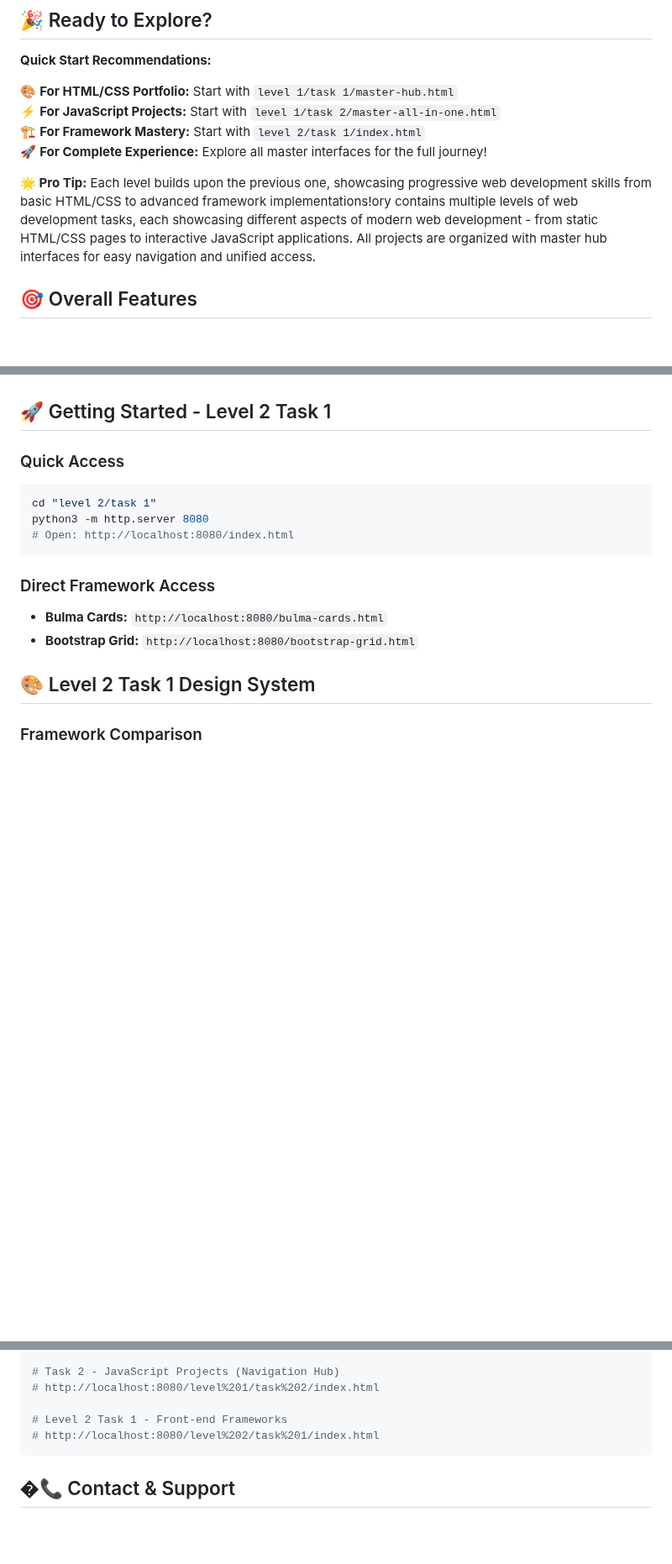
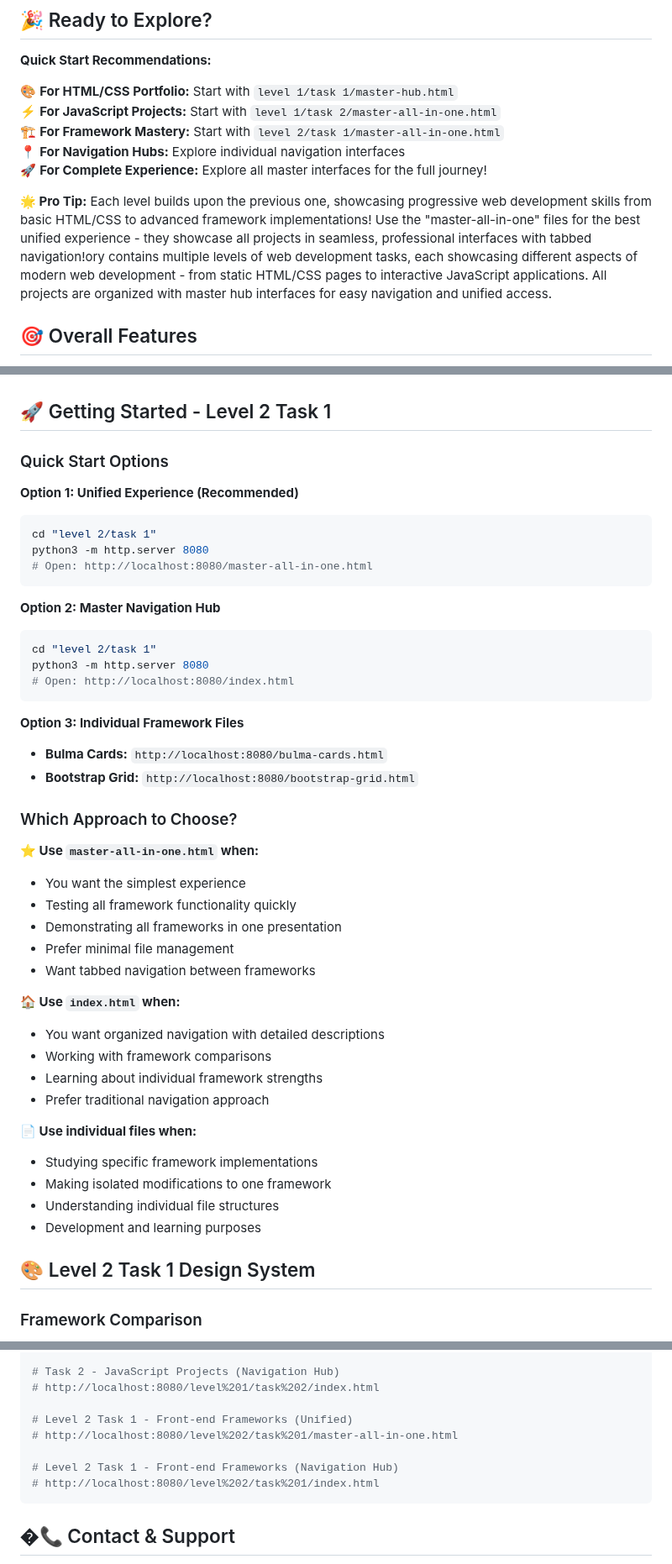
Before and after one commit to karkra911/cognify-web-development-internship, a Markdown page: README.md, 3 parts joined by grey strips. Shown at 84% size. GitHub-like rendering; blank space fills up the shorter version.

Commit message:
📚 Update README - Add Level 2 Task 1 Master All-in-One Documentation
🆕 Master File Documentation:
- Added master-all-in-one.html as the primary unified interface for Level 2 Task 1
- Updated repository structure to highlight the new master file
- Enhanced getting started instructions with multiple access options

🎯 Quick Start Updates:
- Option 1: master-all-in-one.html (Recommended) - Unified tabbed interface
- Option 2: index.html - Master navigation hub with framework comparison
- Option 3: Individual files - Direct access to specific framework demos

📱 Usage Guidelines:
- Clear recommendations for when to use each approach
- Detailed explanation of master-all-in-one benefits
- Comprehensive file structure documentation

🚀 Enhanced Navigation:
- Updated clone and run instructions with all access methods
- Improved pro tips emphasizing unified master file experience
- Better organization of framework demonstration options

The README now properly showcases the complete Level 2 Task 1 implementation with emphasis on the powerful master-all-in-one unified interface!

````diff
--- a/README.md
+++ b/README.md
@@ -22,10 +22,11 @@ This comprehensive portfolio was created as part of the Cognify Web Development
 
 🎨 **For HTML/CSS Portfolio:** Start with `level 1/task 1/master-hub.html`
 ⚡ **For JavaScript Projects:** Start with `level 1/task 2/master-all-in-one.html`
-🏗️ **For Framework Mastery:** Start with `level 2/task 1/index.html`
+🏗️ **For Framework Mastery:** Start with `level 2/task 1/master-all-in-one.html`
+📍 **For Navigation Hubs:** Explore individual navigation interfaces
 🚀 **For Complete Experience:** Explore all master interfaces for the full journey!
 
-**🌟 Pro Tip:** Each level builds upon the previous one, showcasing progressive web development skills from basic HTML/CSS to advanced framework implementations!ory contains multiple levels of web development tasks, each showcasing different aspects of modern web development - from static HTML/CSS pages to interactive JavaScript applications. All projects are organized with master hub interfaces for easy navigation and unified access.
+**🌟 Pro Tip:** Each level builds upon the previous one, showcasing progressive web development skills from basic HTML/CSS to advanced framework implementations! Use the "master-all-in-one" files for the best unified experience - they showcase all projects in seamless, professional interfaces with tabbed navigation!ory contains multiple levels of web development tasks, each showcasing different aspects of modern web development - from static HTML/CSS pages to interactive JavaScript applications. All projects are organized with master hub interfaces for easy navigation and unified access.
 
 ## 🎯 Overall Features
 
@@ -600,16 +622,46 @@ Complete showcase of Bootstrap's 12-column grid system with all breakpoints and
 
 ## 🚀 Getting Started - Level 2 Task 1
 
-### Quick Access
+### Quick Start Options
+
+**Option 1: Unified Experience (Recommended)**
+```bash
+cd "level 2/task 1"
+python3 -m http.server 8080
+# Open: http://localhost:8080/master-all-in-one.html
+```
+
+**Option 2: Master Navigation Hub**
 ```bash
 cd "level 2/task 1"
 python3 -m http.server 8080
 # Open: http://localhost:8080/index.html
 ```
 
-### Direct Framework Access
+**Option 3: Individual Framework Files**
 - **Bulma Cards:** `http://localhost:8080/bulma-cards.html`
 - **Bootstrap Grid:** `http://localhost:8080/bootstrap-grid.html`
+
+### Which Approach to Choose?
+
+**⭐ Use `master-all-in-one.html` when:**
+- You want the simplest experience
+- Testing all framework functionality quickly
+- Demonstrating all frameworks in one presentation
+- Prefer minimal file management
+- Want tabbed navigation between frameworks
+
+**🏠 Use `index.html` when:**
+- You want organized navigation with detailed descriptions
+- Working with framework comparisons
+- Learning about individual framework strengths
+- Prefer traditional navigation approach
+
+**📄 Use individual files when:**
+- Studying specific framework implementations
+- Making isolated modifications to one framework
+- Understanding individual file structures
+- Development and learning purposes
 
 ## 🎨 Level 2 Task 1 Design System
 
@@ -800,7 +852,10 @@ python3 -m http.server 8080
 # Task 2 - JavaScript Projects (Navigation Hub)
 # http://localhost:8080/level%201/task%202/index.html
 
-# Level 2 Task 1 - Front-end Frameworks
+# Level 2 Task 1 - Front-end Frameworks (Unified)
+# http://localhost:8080/level%202/task%201/master-all-in-one.html
+
+# Level 2 Task 1 - Front-end Frameworks (Navigation Hub)
 # http://localhost:8080/level%202/task%201/index.html
 ```
 
````
Also changed, not shown: other parts of README.md (+21 -0 lines).
